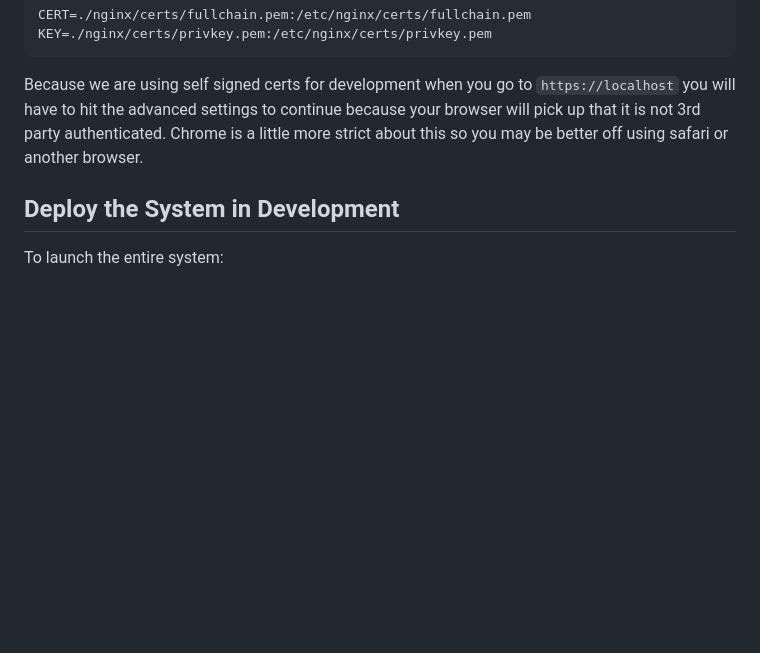
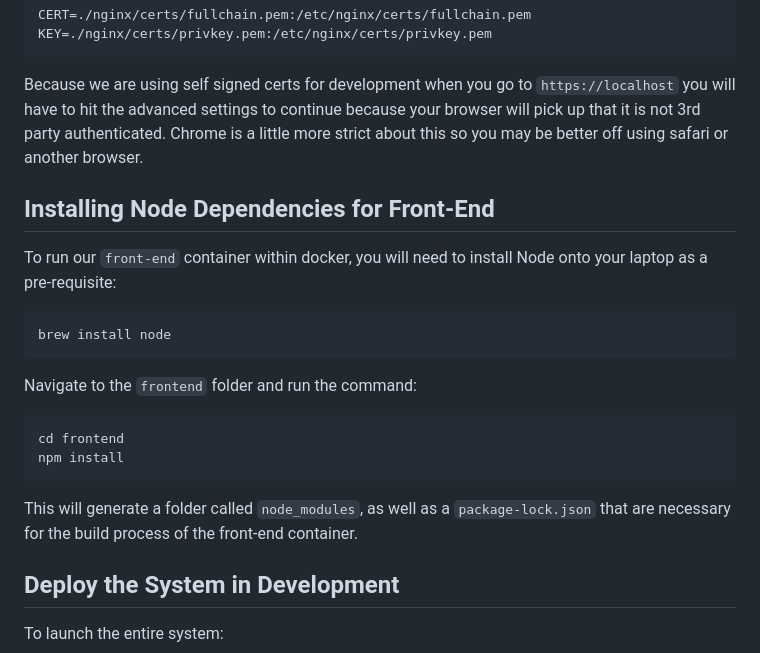
Before and after one commit to cs334s24/Mirrulations_Search, a Markdown page: docs/development.md, the part around the change. Rendered like a GitHub page; blank space fills up the shorter version.

Commit message:
updated dev setup to reflect node pre-req

````diff
--- a/docs/development.md
+++ b/docs/development.md
@@ -125,6 +125,23 @@ because your browser will pick up that it is not 3rd party authenticated.
 Chrome is a little more strict about this so you may be better off using
 safari or another browser.
 
+## Installing Node Dependencies for Front-End
+
+To run our `front-end` container within docker, you will need to install Node onto your laptop as a pre-requisite:
+
+  ```
+  brew install node
+  ```
+
+Navigate to the `frontend` folder and run the command:
+```
+cd frontend
+npm install
+```
+
+This will generate a folder called `node_modules`, as well as a `package-lock.json` that are necessary for the build process of the front-end container.
+
+
 ## Deploy the System in Development
 
 To launch the entire system:
````
